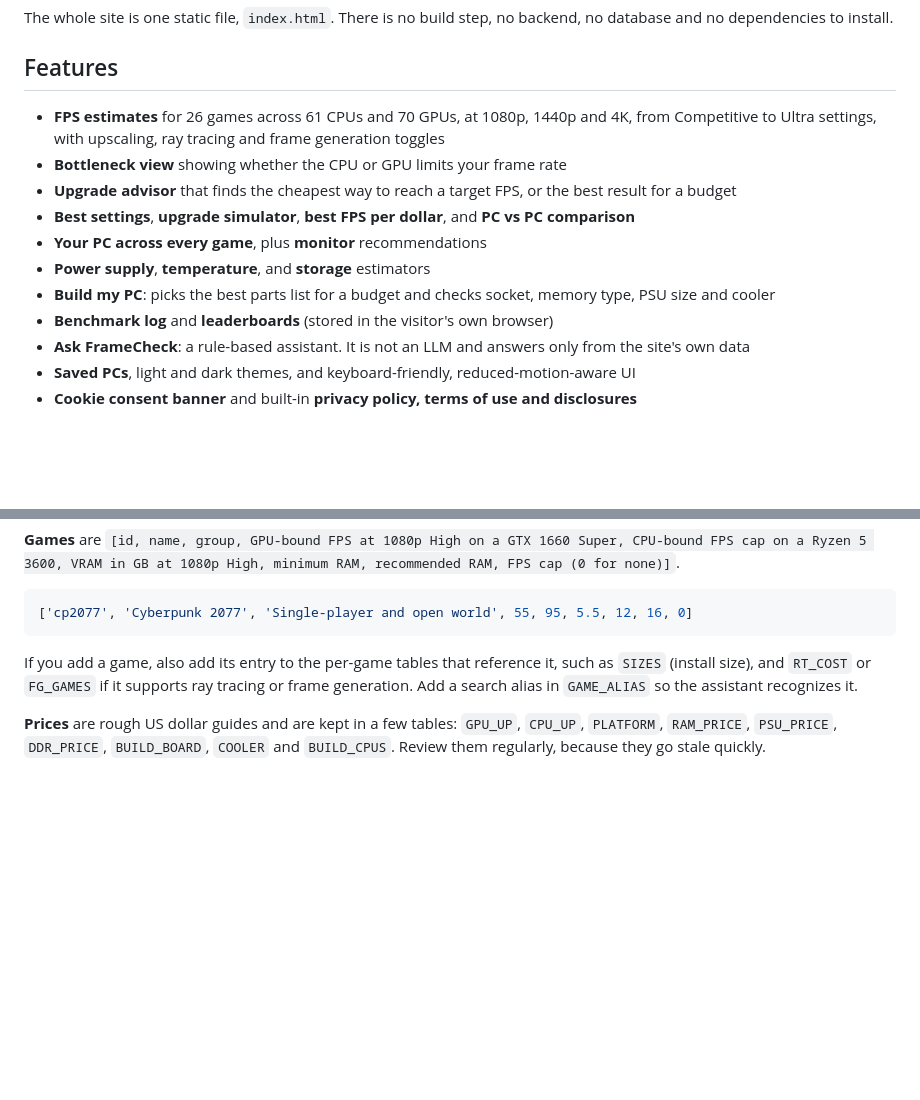
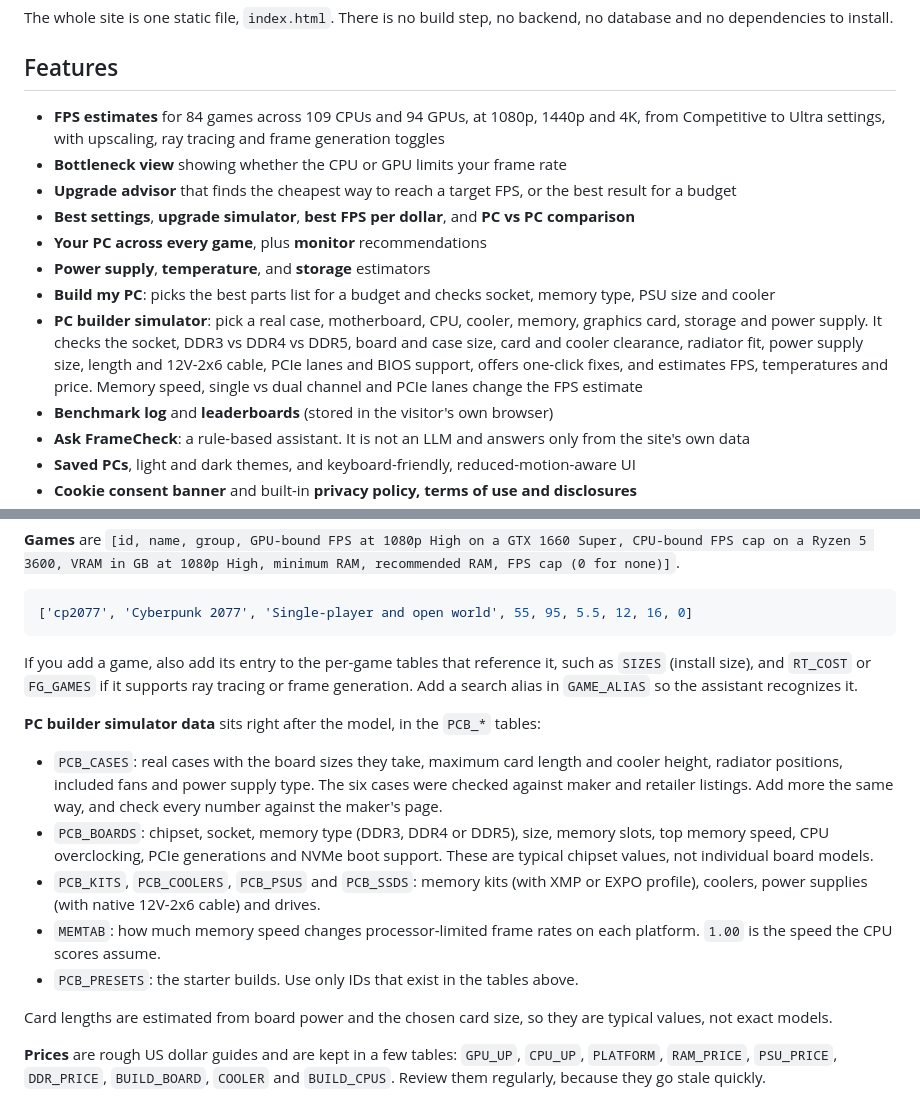
Before and after one commit to cjara902902-ux/Frame-Check, a Markdown page: README.md, 2 parts joined by grey strips. Drawn GitHub-style; blank space fills up the shorter version.

```diff
--- a/README.md
+++ b/README.md
@@ -7,13 +6,14 @@ The whole site is one static file, `index.html`. There is no build step, no back
 
 ## Features
 
-- **FPS estimates** for 26 games across 61 CPUs and 70 GPUs, at 1080p, 1440p and 4K, from Competitive to Ultra settings, with upscaling, ray tracing and frame generation toggles
+- **FPS estimates** for 84 games across 109 CPUs and 94 GPUs, at 1080p, 1440p and 4K, from Competitive to Ultra settings, with upscaling, ray tracing and frame generation toggles
 - **Bottleneck view** showing whether the CPU or GPU limits your frame rate
 - **Upgrade advisor** that finds the cheapest way to reach a target FPS, or the best result for a budget
 - **Best settings**, **upgrade simulator**, **best FPS per dollar**, and **PC vs PC comparison**
 - **Your PC across every game**, plus **monitor** recommendations
 - **Power supply**, **temperature**, and **storage** estimators
 - **Build my PC**: picks the best parts list for a budget and checks socket, memory type, PSU size and cooler
+- **PC builder simulator**: pick a real case, motherboard, CPU, cooler, memory, graphics card, storage and power supply. It checks the socket, DDR3 vs DDR4 vs DDR5, board and case size, card and cooler clearance, radiator fit, power supply size, length and 12V-2x6 cable, PCIe lanes and BIOS support, offers one-click fixes, and estimates FPS, temperatures and price. Memory speed, single vs dual channel and PCIe lanes change the FPS estimate
 - **Benchmark log** and **leaderboards** (stored in the visitor's own browser)
 - **Ask FrameCheck**: a rule-based assistant. It is not an LLM and answers only from the site's own data
 - **Saved PCs**, light and dark themes, and keyboard-friendly, reduced-motion-aware UI
@@ -75,6 +75,16 @@ The model lives between the `/*MODEL_START*/` and `/*MODEL_END*/` comments.
 
 If you add a game, also add its entry to the per-game tables that reference it, such as `SIZES` (install size), and `RT_COST` or `FG_GAMES` if it supports ray tracing or frame generation. Add a search alias in `GAME_ALIAS` so the assistant recognizes it.
 
+**PC builder simulator data** sits right after the model, in the `PCB_*` tables:
+
+- `PCB_CASES`: real cases with the board sizes they take, maximum card length and cooler height, radiator positions, included fans and power supply type. The six cases were checked against maker and retailer listings. Add more the same way, and check every number against the maker's page.
+- `PCB_BOARDS`: chipset, socket, memory type (DDR3, DDR4 or DDR5), size, memory slots, top memory speed, CPU overclocking, PCIe generations and NVMe boot support. These are typical chipset values, not individual board models.
+- `PCB_KITS`, `PCB_COOLERS`, `PCB_PSUS` and `PCB_SSDS`: memory kits (with XMP or EXPO profile), coolers, power supplies (with native 12V-2x6 cable) and drives.
+- `MEMTAB`: how much memory speed changes processor-limited frame rates on each platform. `1.00` is the speed the CPU scores assume.
+- `PCB_PRESETS`: the starter builds. Use only IDs that exist in the tables above.
+
+Card lengths are estimated from board power and the chosen card size, so they are typical values, not exact models.
+
 **Prices** are rough US dollar guides and are kept in a few tables: `GPU_UP`, `CPU_UP`, `PLATFORM`, `RAM_PRICE`, `PSU_PRICE`, `DDR_PRICE`, `BUILD_BOARD`, `COOLER` and `BUILD_CPUS`. Review them regularly, because they go stale quickly.
 
 The FPS numbers come from a model with baseline figures, not from measurements. Check the baselines are ones you can stand behind, since the site states they are informed by public benchmark results.
```
Also changed, not shown: other parts of README.md (+0 -1 lines).
